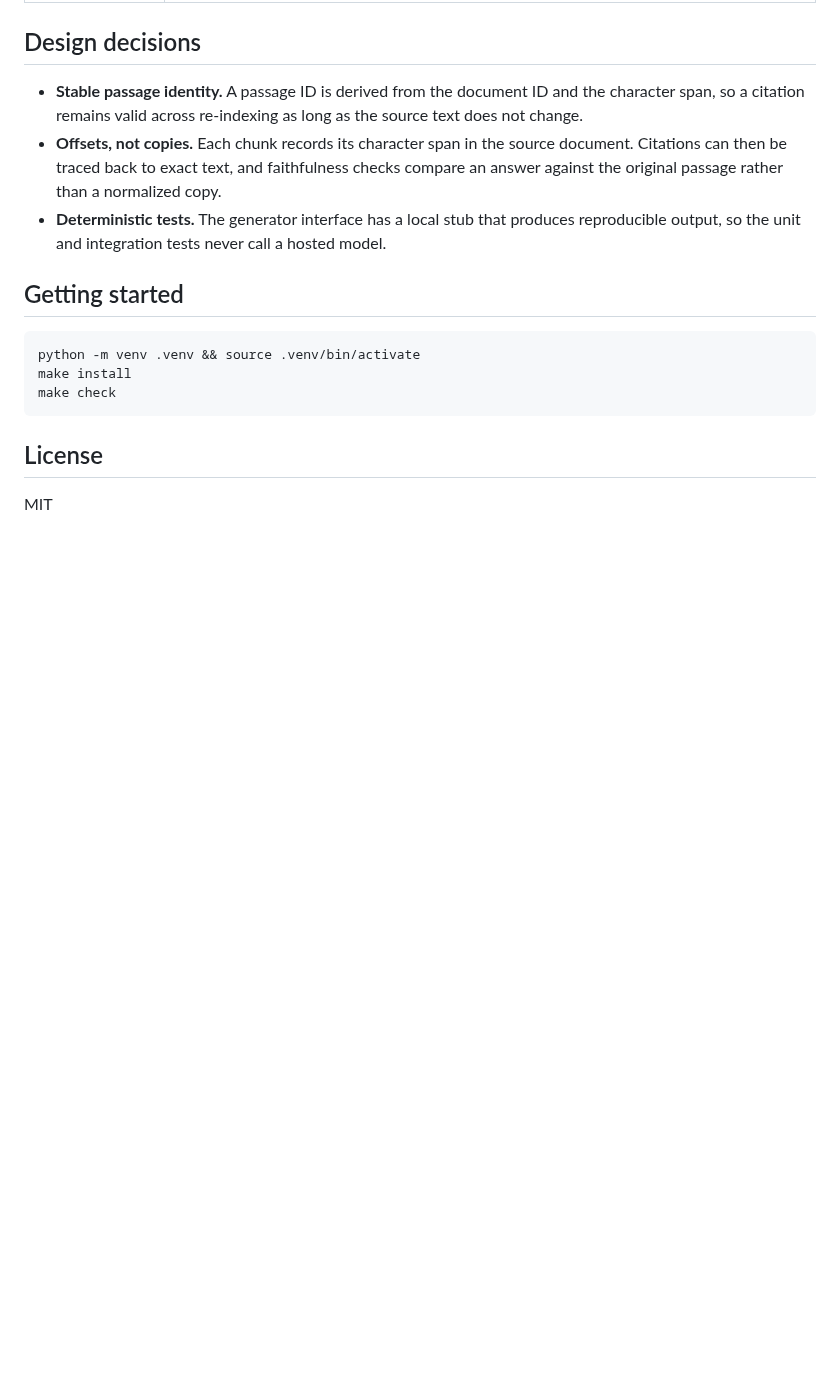
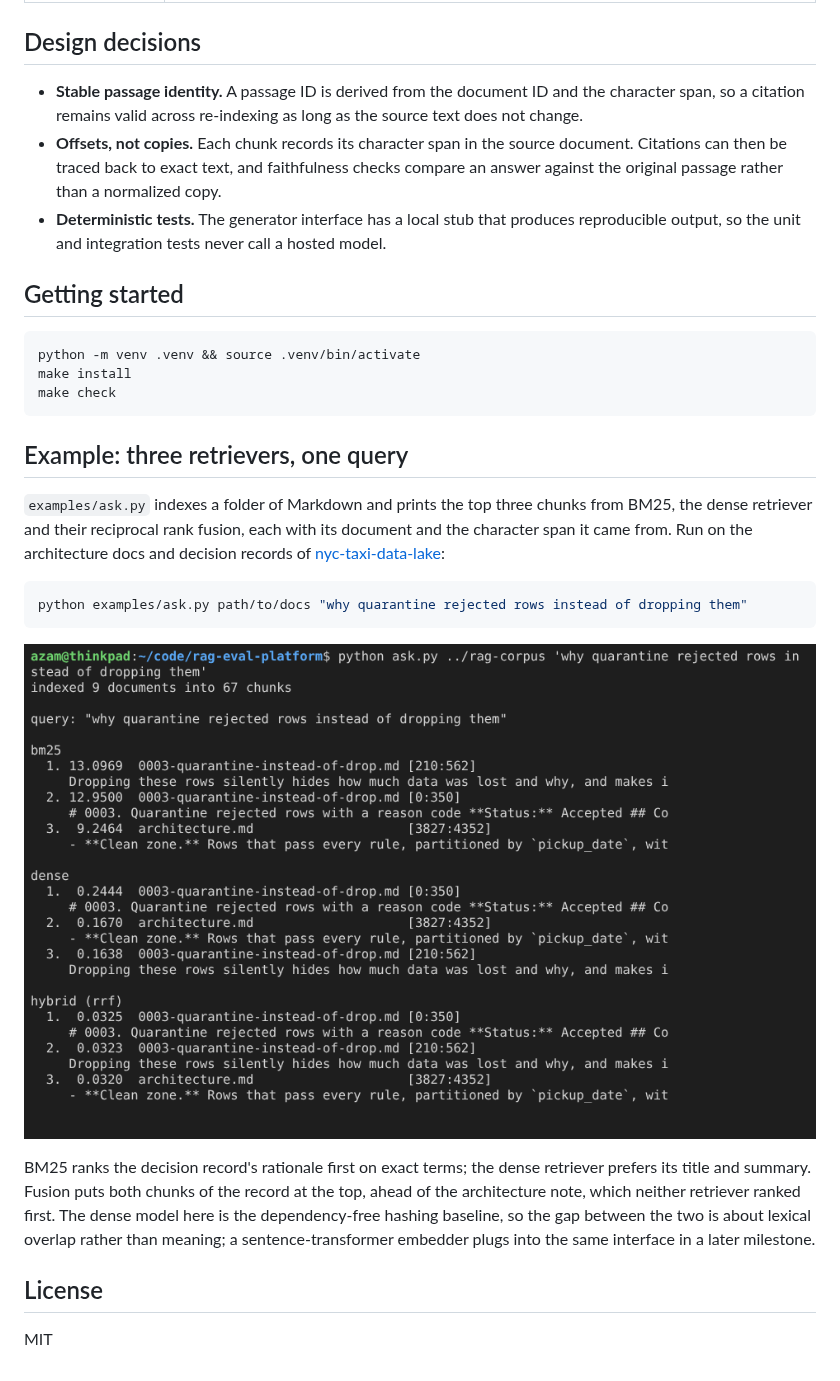
Before and after one commit to mohammadazam7/rag-eval-platform, a Markdown page: README.md, the part around the change. GitHub-like rendering; pictures changed too: docs/images/hybrid-retrieval.png (added); blank space fills up the shorter version.

Commit message:
Add an example comparing BM25, dense and hybrid retrieval

````diff
--- a/README.md
+++ b/README.md
@@ -63,6 +63,26 @@ make install
 make check
 ```
 
+## Example: three retrievers, one query
+
+`examples/ask.py` indexes a folder of Markdown and prints the top three chunks from BM25,
+the dense retriever and their reciprocal rank fusion, each with its document and the
+character span it came from. Run on the architecture docs and decision records of
+[nyc-taxi-data-lake](https://github.com/mohammadazam7/nyc-taxi-data-lake):
+
+```bash
+python examples/ask.py path/to/docs "why quarantine rejected rows instead of dropping them"
+```
+
+![BM25, dense and hybrid results for one query](docs/images/hybrid-retrieval.png)
+
+BM25 ranks the decision record's rationale first on exact terms; the dense retriever
+prefers its title and summary. Fusion puts both chunks of the record at the top, ahead
+of the architecture note, which neither retriever ranked first. The dense model here is
+the dependency-free hashing baseline, so the gap between the two is about lexical
+overlap rather than meaning; a sentence-transformer embedder plugs into the same
+interface in a later milestone.
+
 ## License
 
 MIT
````
Also changed, not shown: 1 other file.
